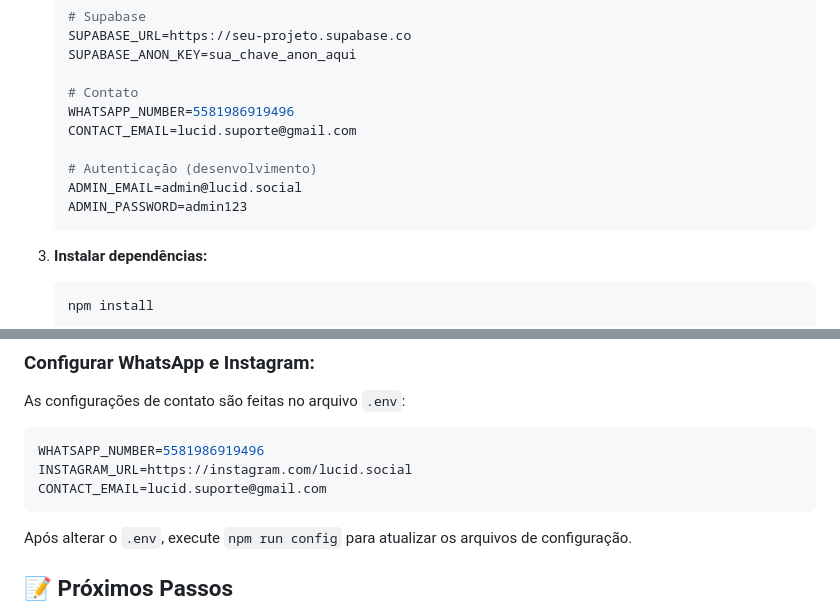
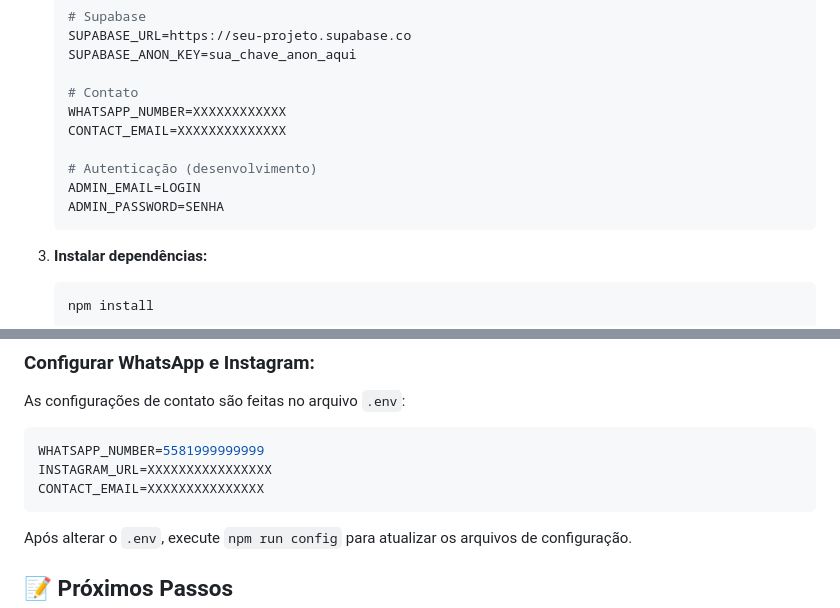
Before and after one commit to Allisson-J/lucid-website, a Markdown page: README.md, 2 parts joined by grey strips. GitHub-like rendering.

Commit message:
Initial commit - Lucid website

````diff
--- a/README.md
+++ b/README.md
@@ -106,12 +106,12 @@ O projeto utiliza abordagem **mobile-first**:
    SUPABASE_ANON_KEY=sua_chave_anon_aqui
 
    # Contato
-   WHATSAPP_NUMBER=5581986919496
-   CONTACT_EMAIL=lucid.suporte@gmail.com
+   WHATSAPP_NUMBER=XXXXXXXXXXXX
+   CONTACT_EMAIL=XXXXXXXXXXXXXX
 
    # Autenticação (desenvolvimento)
-   ADMIN_EMAIL=admin@lucid.social
-   ADMIN_PASSWORD=admin123
+   ADMIN_EMAIL=LOGIN
+   ADMIN_PASSWORD=SENHA
    ```
 
 3. **Instalar dependências:**
@@ -164,9 +164,9 @@ php -S localhost:8000
 ### Configurar WhatsApp e Instagram:
 As configurações de contato são feitas no arquivo `.env`:
 ```env
-WHATSAPP_NUMBER=5581986919496
-INSTAGRAM_URL=https://instagram.com/lucid.social
-CONTACT_EMAIL=lucid.suporte@gmail.com
+WHATSAPP_NUMBER=5581999999999
+INSTAGRAM_URL=XXXXXXXXXXXXXXXX
+CONTACT_EMAIL=XXXXXXXXXXXXXXX
 ```
 Após alterar o `.env`, execute `npm run config` para atualizar os arquivos de configuração.
 
````
